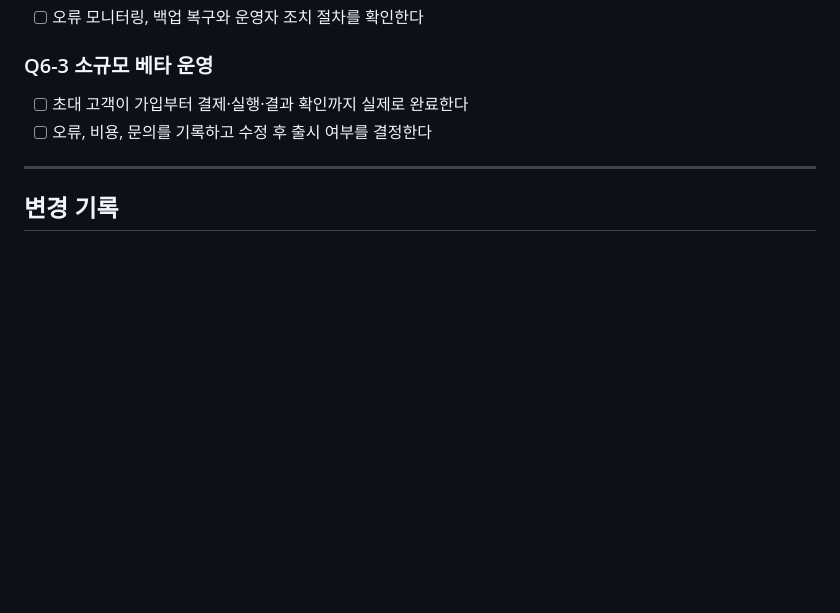
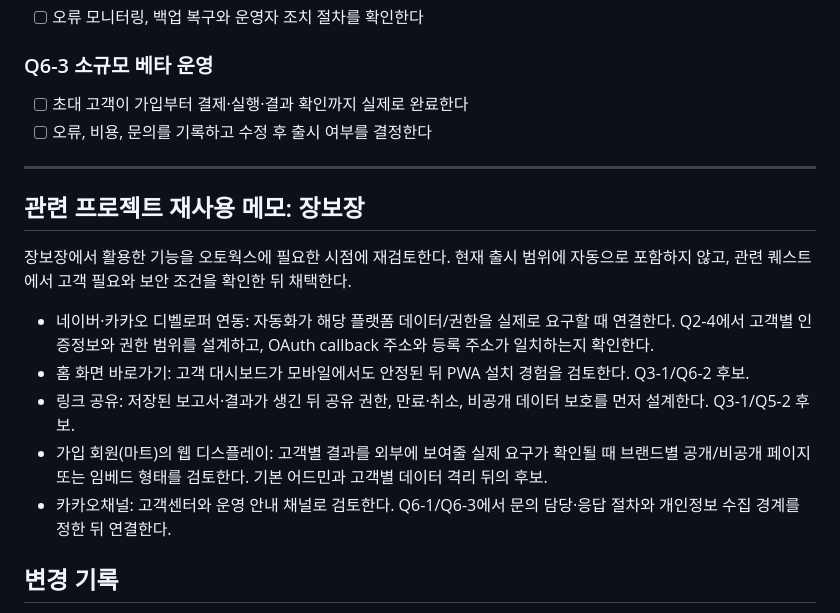
Before and after one commit to autowork-pixel/autoworks, a Markdown page: QUEST_LOG.md, the part around the change. GitHub-like rendering; blank space fills up the shorter version.

Commit message:
Record Jangbojang features for future reuse

```diff
--- a/QUEST_LOG.md
+++ b/QUEST_LOG.md
@@ -127,6 +127,16 @@
 
 ---
 
+## 관련 프로젝트 재사용 메모: 장보장
+
+장보장에서 활용한 기능을 오토웍스에 필요한 시점에 재검토한다. 현재 출시 범위에 자동으로 포함하지 않고, 관련 퀘스트에서 고객 필요와 보안 조건을 확인한 뒤 채택한다.
+
+- 네이버·카카오 디벨로퍼 연동: 자동화가 해당 플랫폼 데이터/권한을 실제로 요구할 때 연결한다. Q2-4에서 고객별 인증정보와 권한 범위를 설계하고, OAuth callback 주소와 등록 주소가 일치하는지 확인한다.
+- 홈 화면 바로가기: 고객 대시보드가 모바일에서도 안정된 뒤 PWA 설치 경험을 검토한다. Q3-1/Q6-2 후보.
+- 링크 공유: 저장된 보고서·결과가 생긴 뒤 공유 권한, 만료·취소, 비공개 데이터 보호를 먼저 설계한다. Q3-1/Q5-2 후보.
+- 가입 회원(마트)의 웹 디스플레이: 고객별 결과를 외부에 보여줄 실제 요구가 확인될 때 브랜드별 공개/비공개 페이지 또는 임베드 형태를 검토한다. 기본 어드민과 고객별 데이터 격리 뒤의 후보.
+- 카카오채널: 고객센터와 운영 안내 채널로 검토한다. Q6-1/Q6-3에서 문의 담당·응답 절차와 개인정보 수집 경계를 정한 뒤 연결한다.
+
 ## 변경 기록
 - 2026-10-24: 현재 웹 시안과 정책 페이지 초안을 GitHub에 저장하고, 단계별 개발 퀘스트를 시작했다.
 - 2026-10-24: 고객별 데이터 격리, 계정 생애주기, 고객 대시보드, 운영자 어드민, 사용량 기반 월 구독, 토스페이먼츠 퀘스트를 추가했다.
```
